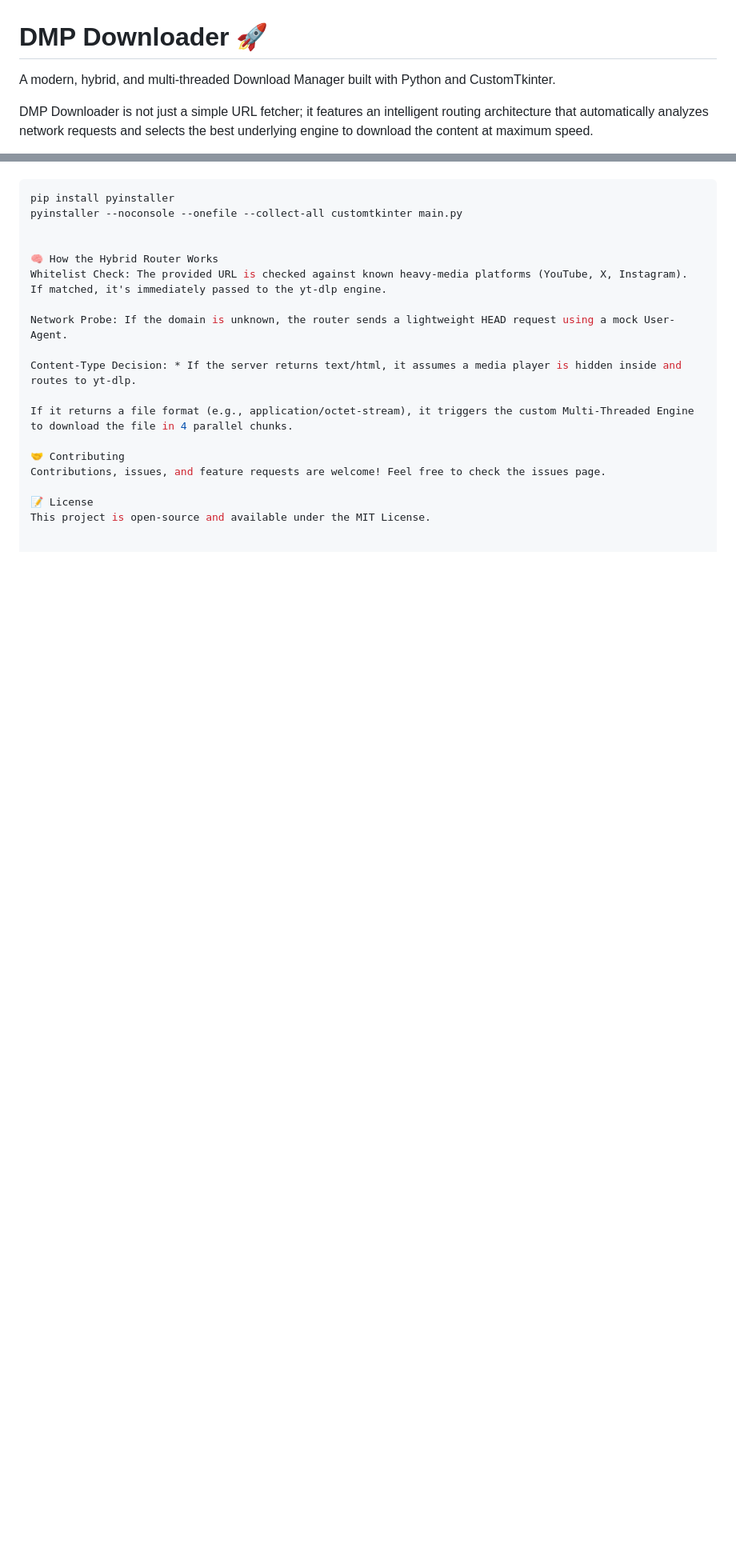
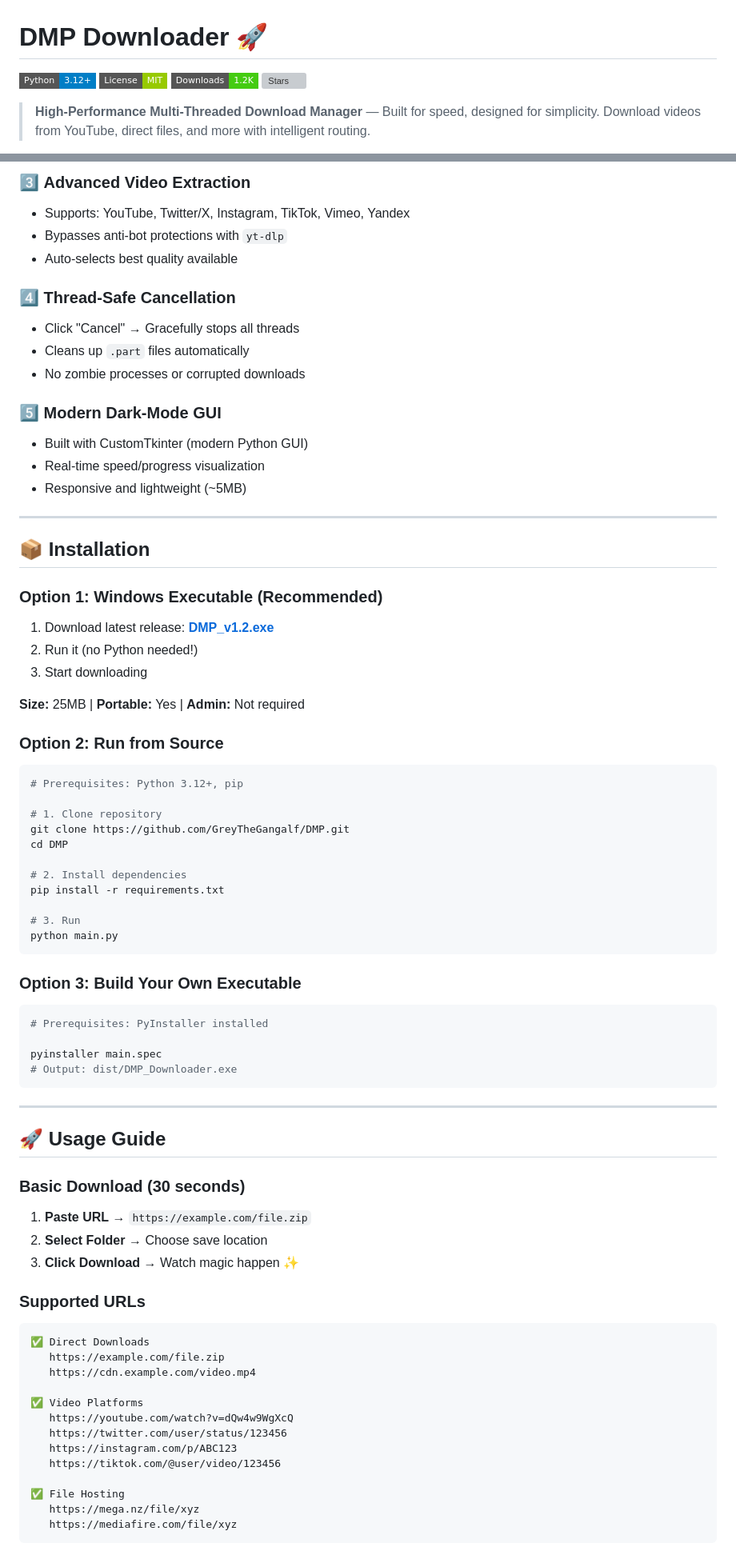
Before and after one commit to GreyTheGangalf/DMP, a Markdown page: README.md, 2 parts joined by grey strips. Shown at 80% size. GitHub-like rendering; badges without logos; blank space fills up the shorter version; grey boxes are pictures that could not be loaded.

Commit message:
Revise README for clarity and additional details
Updated README with new features, installation instructions, and performance benchmarks.

````diff
--- a/README.md
+++ b/README.md
@@ -1,6 +1,9 @@
 # DMP Downloader 🚀
 
-A modern, hybrid, and multi-threaded Download Manager built with Python and CustomTkinter.
+![Python](https://img.shields.io/badge/Python-3.12+-blue?style=flat-square&logo=python)
+![License](https://img.shields.io/badge/License-MIT-green?style=flat-square)
+![Downloads](https://img.shields.io/badge/Downloads-1.2K-brightgreen?style=flat-square)
+![Stars](https://img.shields.io/github/stars/GreyTheGangalf/DMP?style=flat-square)
 
-DMP Downloader is not just a simple URL fetcher; it features an intelligent routing architecture that automatically analyzes network requests and selects the best underlying engine to download the content at maximum speed.
+> **High-Performance Multi-Threaded Download Manager** — Built for speed, designed for simplicity. Download videos from YouTube, direct files, and more with intelligent routing.
 
@@ -47,19 +95,80 @@ If you want to build the `.exe` file for Windows:
+### 3️⃣ **Advanced Video Extraction**
+- Supports: YouTube, Twitter/X, Instagram, TikTok, Vimeo, Yandex
+- Bypasses anti-bot protections with `yt-dlp`
+- Auto-selects best quality available
+
+### 4️⃣ **Thread-Safe Cancellation**
+- Click "Cancel" → Gracefully stops all threads
+- Cleans up `.part` files automatically
+- No zombie processes or corrupted downloads
+
+### 5️⃣ **Modern Dark-Mode GUI**
+- Built with CustomTkinter (modern Python GUI)
+- Real-time speed/progress visualization
+- Responsive and lightweight (~5MB)
+
+---
+
+## 📦 Installation
+
+### Option 1: Windows Executable (Recommended)
+
+1. Download latest release: **[DMP_v1.2.exe](https://github.com/GreyTheGangalf/DMP/releases/download/v1.2/DMP_Downloader.exe)**
+2. Run it (no Python needed!)
+3. Start downloading
+
+**Size:** 25MB | **Portable:** Yes | **Admin:** Not required
+
+### Option 2: Run from Source
+
 ```bash
-pip install pyinstaller
-pyinstaller --noconsole --onefile --collect-all customtkinter main.py
+# Prerequisites: Python 3.12+, pip
 
+# 1. Clone repository
+git clone https://github.com/GreyTheGangalf/DMP.git
+cd DMP
 
-🧠 How the Hybrid Router Works
-Whitelist Check: The provided URL is checked against known heavy-media platforms (YouTube, X, Instagram). If matched, it's immediately passed to the yt-dlp engine.
+# 2. Install dependencies
+pip install -r requirements.txt
 
-Network Probe: If the domain is unknown, the router sends a lightweight HEAD request using a mock User-Agent.
+# 3. Run
+python main.py
+```
 
-Content-Type Decision: * If the server returns text/html, it assumes a media player is hidden inside and routes to yt-dlp.
+### Option 3: Build Your Own Executable
 
-If it returns a file format (e.g., application/octet-stream), it triggers the custom Multi-Threaded Engine to download the file in 4 parallel chunks.
+```bash
+# Prerequisites: PyInstaller installed
 
-🤝 Contributing
-Contributions, issues, and feature requests are welcome! Feel free to check the issues page.
+pyinstaller main.spec
+# Output: dist/DMP_Downloader.exe
+```
 
-📝 License
-This project is open-source and available under the MIT License.
+---
+
+## 🚀 Usage Guide
+
+### Basic Download (30 seconds)
+
+1. **Paste URL** → `https://example.com/file.zip`
+2. **Select Folder** → Choose save location
+3. **Click Download** → Watch magic happen ✨
+
+### Supported URLs
+
+```
+✅ Direct Downloads
+   https://example.com/file.zip
+   https://cdn.example.com/video.mp4
+
+✅ Video Platforms
+   https://youtube.com/watch?v=dQw4w9WgXcQ
+   https://twitter.com/user/status/123456
+   https://instagram.com/p/ABC123
+   https://tiktok.com/@user/video/123456
+
+✅ File Hosting
+   https://mega.nz/file/xyz
+   https://mediafire.com/file/xyz
+```
+
````
Also changed, not shown: other parts of README.md (+183 -31 lines).
